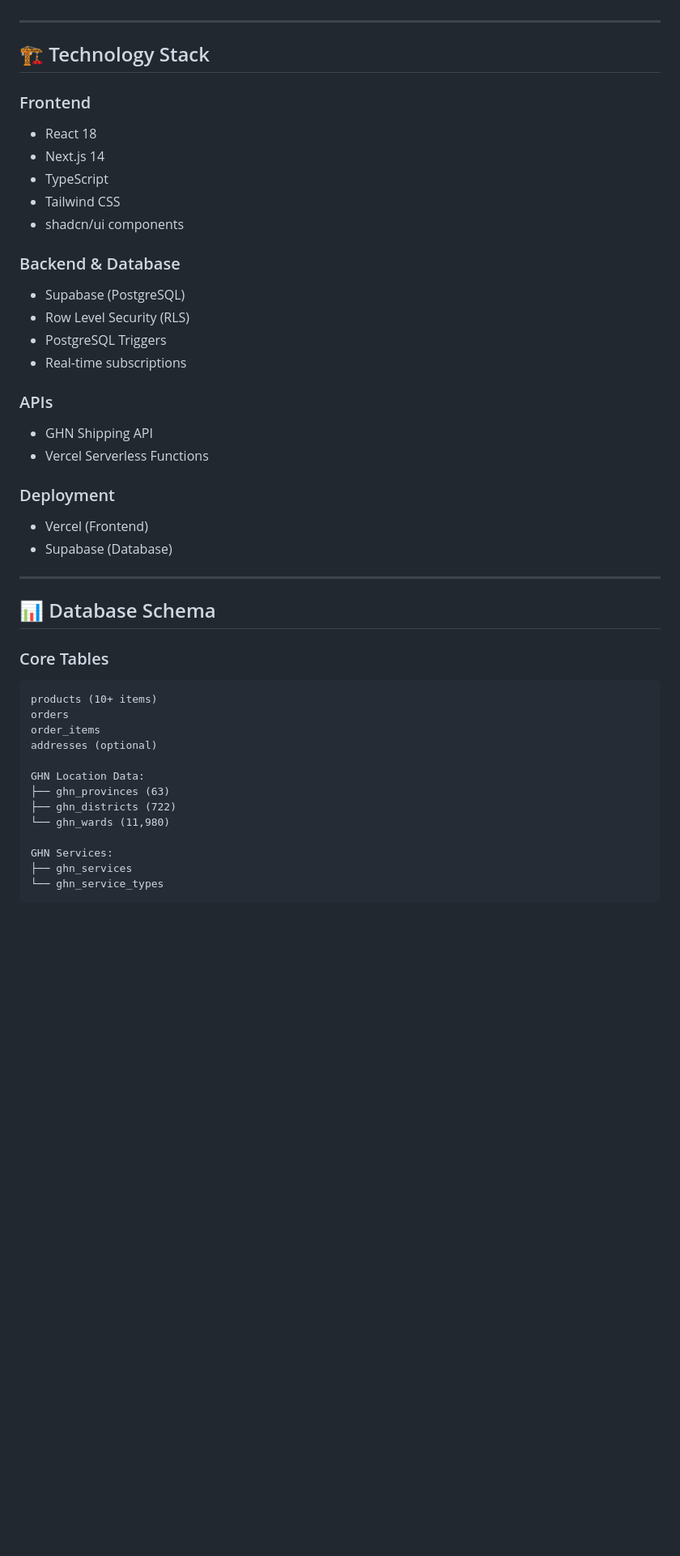
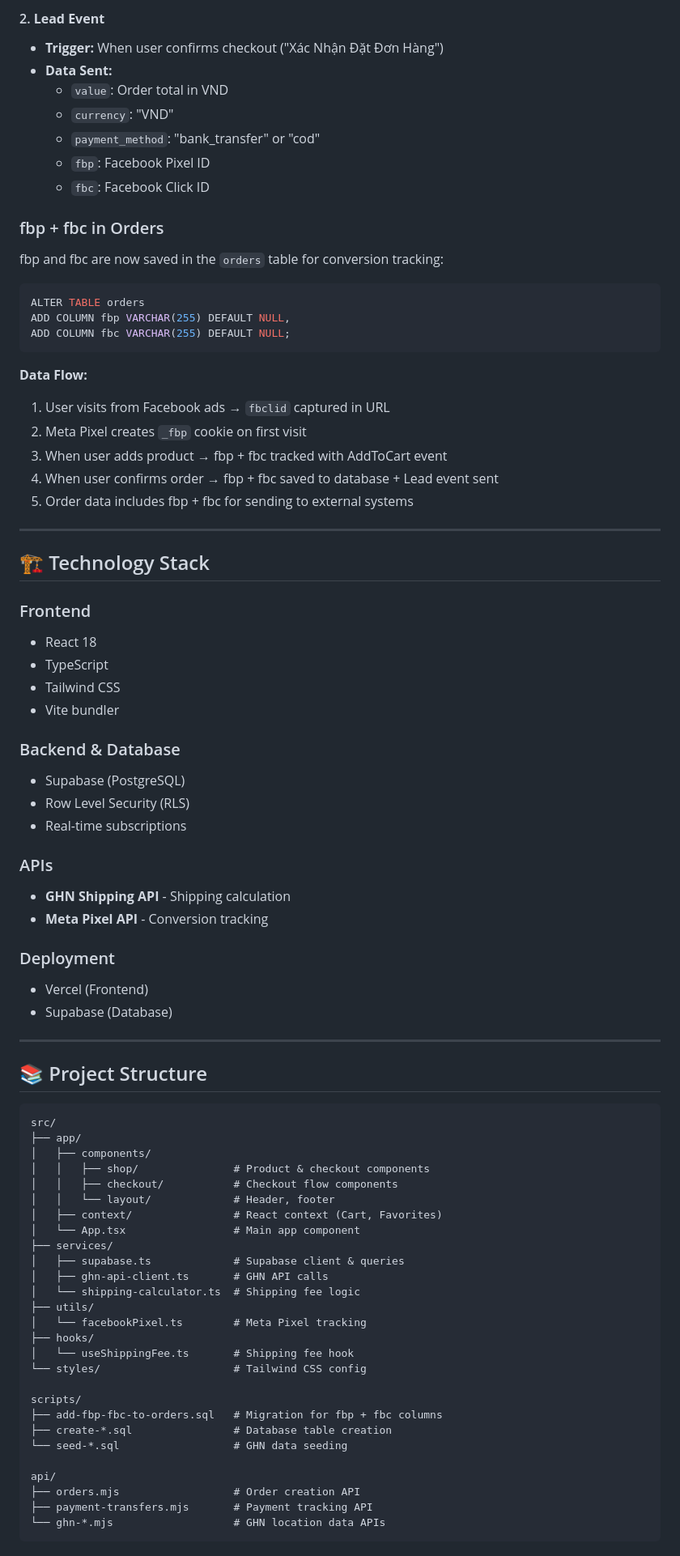
Before and after one commit to 123khanh11/app-quan-ly, a Markdown page: README.md, the part around one of its changes. Shown at 81% size. Drawn GitHub-style; blank space fills up the shorter version.

````diff
--- a/README.md
+++ b/README.md
@@ -62,3 +79,28 @@ vercel deploy --prod
+#### 2. **Lead Event**
+- **Trigger:** When user confirms checkout ("Xác Nhận Đặt Đơn Hàng")
+- **Data Sent:**
+  - `value`: Order total in VND
+  - `currency`: "VND"
+  - `payment_method`: "bank_transfer" or "cod"
+  - `fbp`: Facebook Pixel ID
+  - `fbc`: Facebook Click ID
+
+### fbp + fbc in Orders
+
+fbp and fbc are now saved in the `orders` table for conversion tracking:
+
+```sql
+ALTER TABLE orders
+ADD COLUMN fbp VARCHAR(255) DEFAULT NULL,
+ADD COLUMN fbc VARCHAR(255) DEFAULT NULL;
+```
+
+**Data Flow:**
+1. User visits from Facebook ads → `fbclid` captured in URL
+2. Meta Pixel creates `_fbp` cookie on first visit
+3. When user adds product → fbp + fbc tracked with AddToCart event
+4. When user confirms order → fbp + fbc saved to database + Lead event sent
+5. Order data includes fbp + fbc for sending to external systems
 
 ---
 
@@ -66,20 +108,18 @@ vercel deploy --prod
 
 ### Frontend
 - React 18
-- Next.js 14
 - TypeScript
 - Tailwind CSS
-- shadcn/ui components
+- Vite bundler
 
 ### Backend & Database
 - Supabase (PostgreSQL)
 - Row Level Security (RLS)
-- PostgreSQL Triggers
 - Real-time subscriptions
 
 ### APIs
-- GHN Shipping API
-- Vercel Serverless Functions
+- **GHN Shipping API** - Shipping calculation
+- **Meta Pixel API** - Conversion tracking
 
 ### Deployment
 - Vercel (Frontend)
@@ -87,22 +127,35 @@ vercel deploy --prod
 
 ---
 
-## 📊 Database Schema
+## 📚 Project Structure
 
-### Core Tables
 ```
-products (10+ items)
-orders
-order_items
-addresses (optional)
+src/
+├── app/
+│   ├── components/
+│   │   ├── shop/               # Product & checkout components
+│   │   ├── checkout/           # Checkout flow components
+│   │   └── layout/             # Header, footer
+│   ├── context/                # React context (Cart, Favorites)
+│   └── App.tsx                 # Main app component
+├── services/
+│   ├── supabase.ts             # Supabase client & queries
+│   ├── ghn-api-client.ts       # GHN API calls
+│   └── shipping-calculator.ts  # Shipping fee logic
+├── utils/
+│   └── facebookPixel.ts        # Meta Pixel tracking
+├── hooks/
+│   └── useShippingFee.ts       # Shipping fee hook
+└── styles/                     # Tailwind CSS config
 
-GHN Location Data:
-├── ghn_provinces (63)
-├── ghn_districts (722)
-└── ghn_wards (11,980)
+scripts/
+├── add-fbp-fbc-to-orders.sql   # Migration for fbp + fbc columns
+├── create-*.sql                # Database table creation
+└── seed-*.sql                  # GHN data seeding
 
-GHN Services:
-├── ghn_services
-└── ghn_service_types
+api/
+├── orders.mjs                  # Order creation API
+├── payment-transfers.mjs       # Payment tracking API
+└── ghn-*.mjs                   # GHN location data APIs
 ```
 
````
Also changed, not shown: other parts of README.md (+255 -173 lines).
